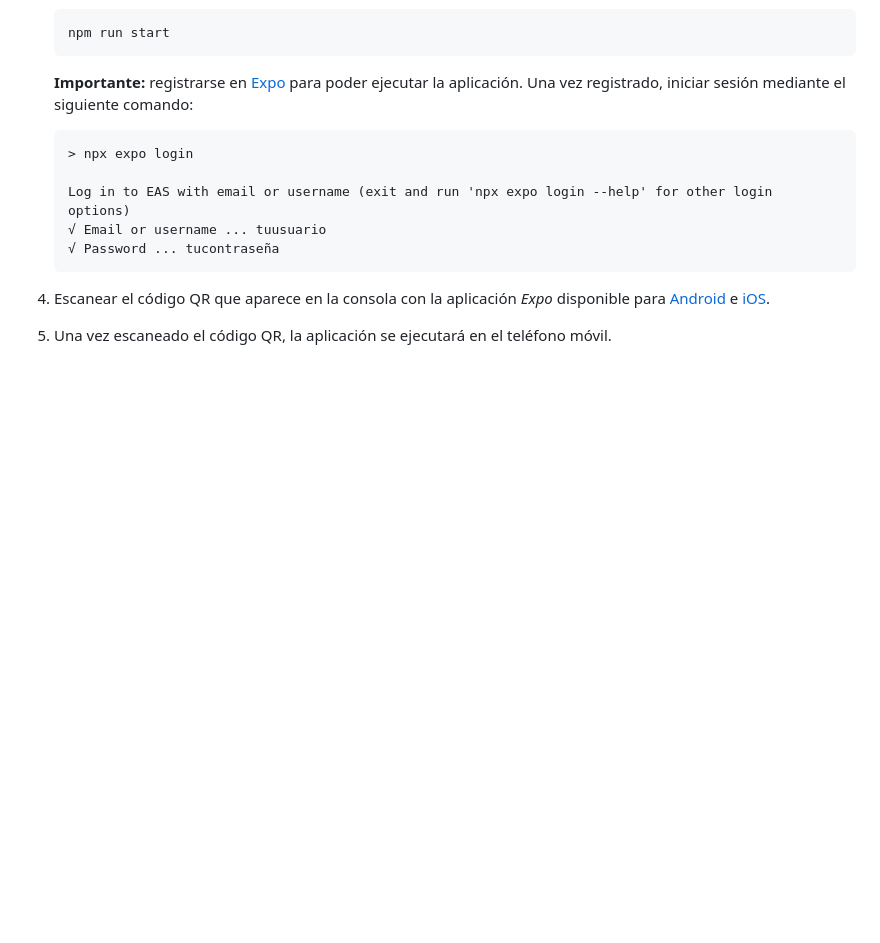
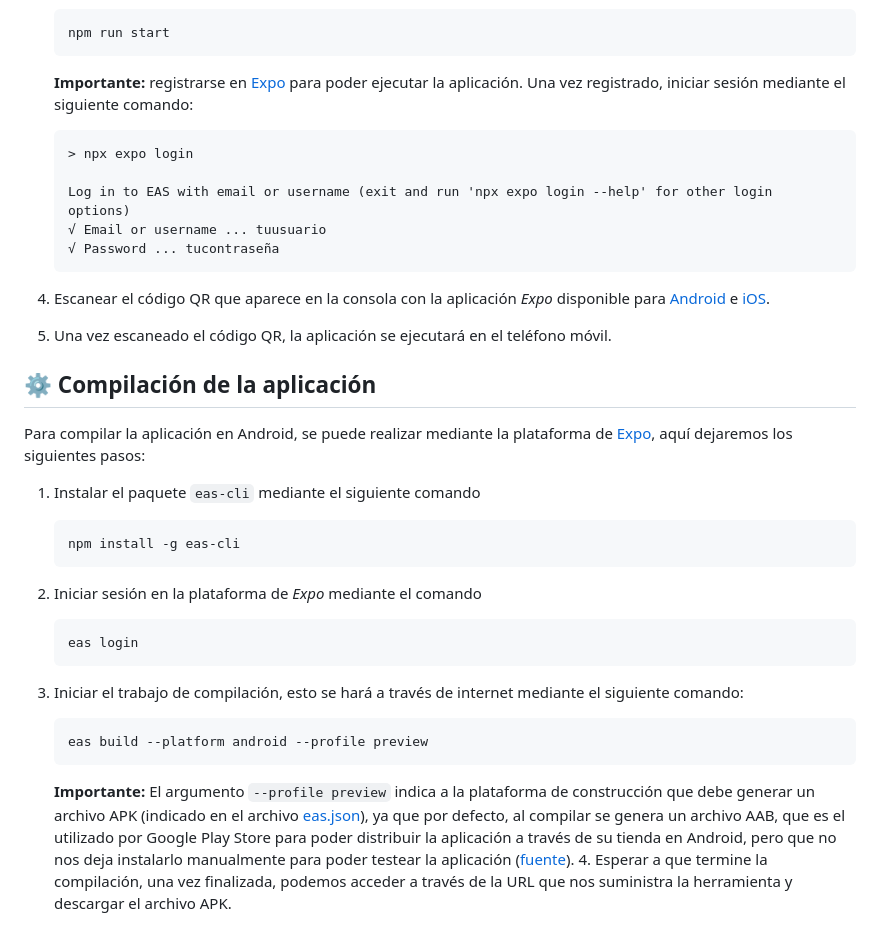
Before and after one commit to SebaGallegos/app-algebra-calculo, a Markdown page: README.md, the part around the change. Rendered like a GitHub page; blank space fills up the shorter version.

````diff
--- a/README.md
+++ b/README.md
@@ -72,3 +72,23 @@ Para ejecutar este proyecto localmente, sigue estos pasos:
    ```
 4. Escanear el código QR que aparece en la consola con la aplicación *Expo* disponible para [Android](https://play.google.com/store/apps/details?id=host.exp.exponent&referrer=www&pli=1) e [iOS](https://apps.apple.com/us/app/expo-go/id982107779).
 5. Una vez escaneado el código QR, la aplicación se ejecutará en el teléfono móvil.
+
+## ⚙️ Compilación de la aplicación
+
+Para compilar la aplicación en Android, se puede realizar mediante la plataforma de [Expo](https://docs.expo.dev/build/setup/), aquí dejaremos los siguientes pasos:
+
+1. Instalar el paquete `eas-cli` mediante el siguiente comando
+   ```bash
+   npm install -g eas-cli
+   ```
+2. Iniciar sesión en la plataforma de *Expo* mediante el comando
+   ```bash
+   eas login
+   ```
+3. Iniciar el trabajo de compilación, esto se hará a través de internet mediante el siguiente comando:
+   ```bash
+   eas build --platform android --profile preview
+   ```
+
+   **Importante:** El argumento `--profile preview` indica a la plataforma de construcción que debe generar un archivo APK (indicado en el archivo [eas.json](https://github.com/SebaGallegos/app-algebra-calculo/blob/main/eas.json)), ya que por defecto, al compilar se genera un archivo AAB, que es el utilizado por Google Play Store para poder distribuir la aplicación a través de su tienda en Android, pero que no nos deja instalarlo manualmente para poder testear la aplicación ([fuente](https://docs.expo.dev/build-reference/apk/)).
+   4. Esperar a que termine la compilación, una vez finalizada, podemos acceder a través de la URL que nos suministra la herramienta y descargar el archivo APK.
````
